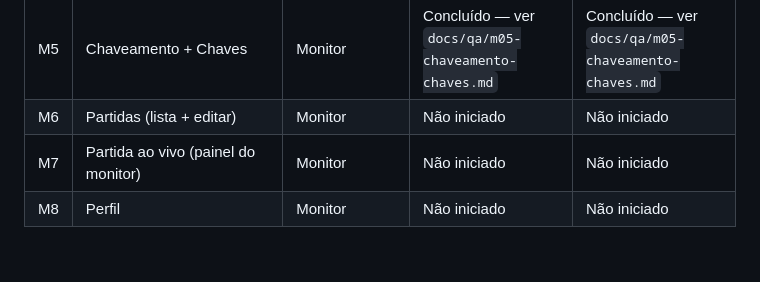
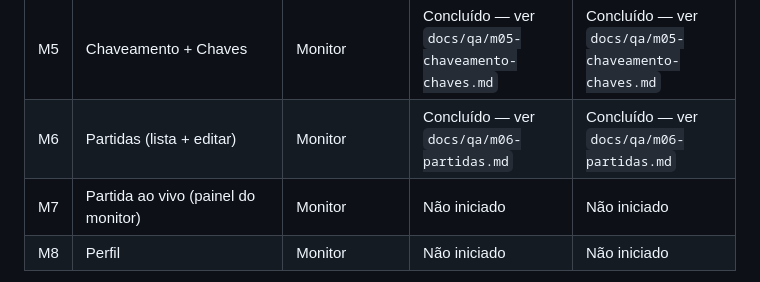
Before and after one commit to SIXBRO-CORPORATION/intercurso-ifrn-mobile, a Markdown page: docs/qa/planejamento.md, the part around the change. GitHub-like rendering; blank space fills up the shorter version.

```diff
--- a/docs/qa/planejamento.md
+++ b/docs/qa/planejamento.md
@@ -64,7 +64,7 @@ Todo arquivo de rota do projeto aparece em alguma linha acima. Se, ao longo do Q
 | M3 | Modalidades | Monitor | Concluído — ver `docs/qa/m03-modalidades.md` | Concluído — ver `docs/qa/m03-modalidades.md` |
 | M4 | Equipes (gerenciar/aprovar/rejeitar) | Monitor | Concluído — ver `docs/qa/m04-equipes-gerenciar-aprovar-rejeitar.md` | Concluído — ver `docs/qa/m04-equipes-gerenciar-aprovar-rejeitar.md` |
 | M5 | Chaveamento + Chaves | Monitor | Concluído — ver `docs/qa/m05-chaveamento-chaves.md` | Concluído — ver `docs/qa/m05-chaveamento-chaves.md` |
-| M6 | Partidas (lista + editar) | Monitor | Não iniciado | Não iniciado |
+| M6 | Partidas (lista + editar) | Monitor | Concluído — ver `docs/qa/m06-partidas.md` | Concluído — ver `docs/qa/m06-partidas.md` |
 | M7 | Partida ao vivo (painel do monitor) | Monitor | Não iniciado | Não iniciado |
 | M8 | Perfil | Monitor | Não iniciado | Não iniciado |
 
```
Also changed, not shown: docs/qa/m06-partidas.md (added, +37 -0 lines).
